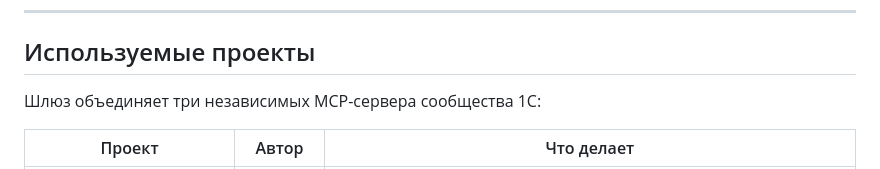
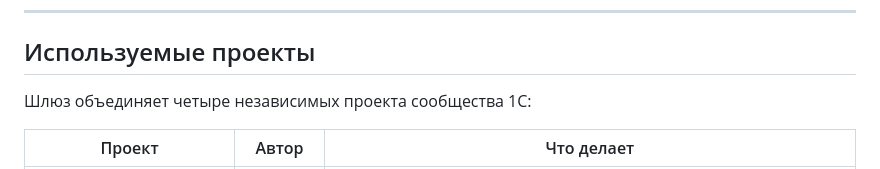
Before and after one commit to AlekseiSeleznev/onec-mcp-universal, a Markdown page: README.md, the part around the change. Drawn GitHub-style.

Commit message:
fix: correct project count from three to four

```diff
--- a/README.md
+++ b/README.md
@@ -409,7 +409,7 @@ Cursor / Claude Code
 
 ## Используемые проекты
 
-Шлюз объединяет три независимых MCP-сервера сообщества 1С:
+Шлюз объединяет четыре независимых проекта сообщества 1С:
 
 | Проект | Автор | Что делает |
 |---|---|---|
```
